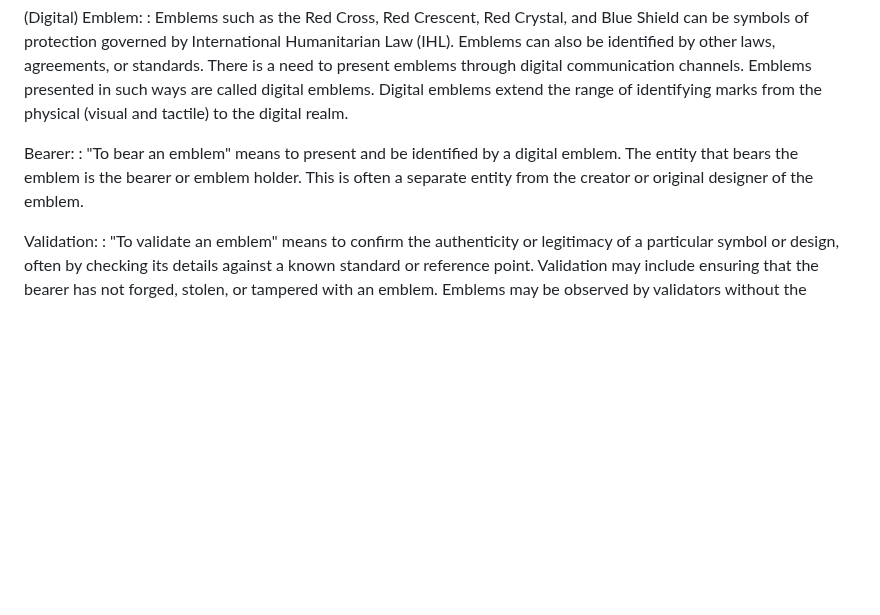
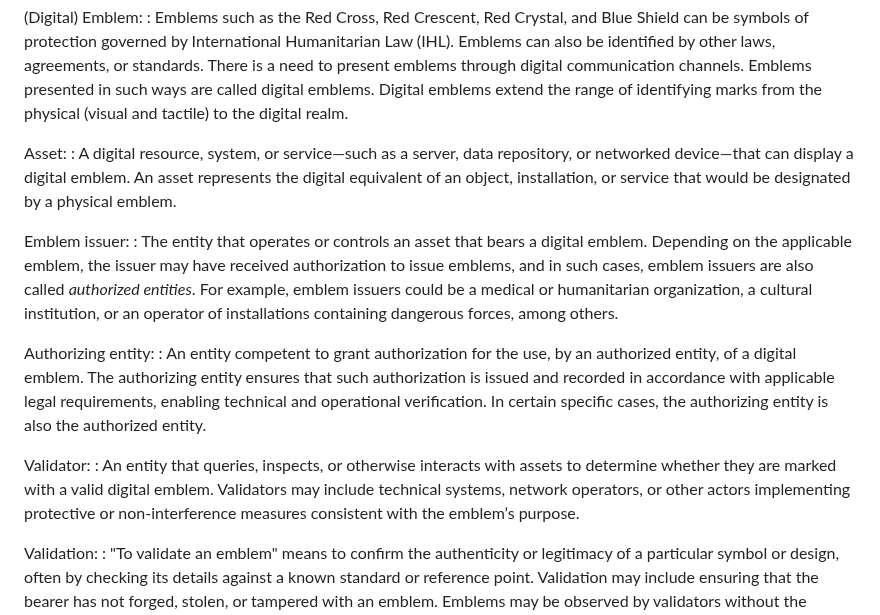
Before and after one commit to ietf-wg-diem/diem-requirements, a Markdown page: draft-ietf-diem-requirements.md, the part around the change. Drawn GitHub-style; blank space fills up the shorter version.

Commit message:
New terminology

```diff
--- a/draft-ietf-diem-requirements.md
+++ b/draft-ietf-diem-requirements.md
@@ -136,10 +136,23 @@ The definitions for terms "(digital) emblem," "bearer," and "validation" are rep
   Emblems presented in such ways are called digital emblems.
   Digital emblems extend the range of identifying marks from the physical (visual and tactile) to the digital realm.
 
-Bearer:
-: "To bear an emblem" means to present and be identified by a digital emblem.
-  The entity that bears the emblem is the bearer or emblem holder.
-  This is often a separate entity from the creator or original designer of the emblem.
+Asset:
+: A digital resource, system, or service—such as a server, data repository, or networked device—that can display a digital emblem.
+  An asset represents the digital equivalent of an object, installation, or service that would be designated by a physical emblem.
+
+Emblem issuer:
+: The entity that operates or controls an asset that bears a digital emblem.
+  Depending on the applicable emblem, the issuer may have received authorization to issue emblems, and in such cases, emblem issuers are also called *authorized entities*.
+  For example, emblem issuers could be a medical or humanitarian organization, a cultural institution, or an operator of installations containing dangerous forces, among others.
+
+Authorizing entity:
+: An entity competent to grant authorization for the use, by an authorized entity, of a digital emblem.
+  The authorizing entity ensures that such authorization is issued and recorded in accordance with applicable legal requirements, enabling technical and operational verification.
+  In certain specific cases, the authorizing entity is also the authorized entity.
+
+Validator:
+: An entity that queries, inspects, or otherwise interacts with assets to determine whether they are marked with a valid digital emblem.
+  Validators may include technical systems, network operators, or other actors implementing protective or non-interference measures consistent with the emblem’s purpose.
 
 Validation:
 : "To validate an emblem" means to confirm the authenticity or legitimacy of a particular symbol or design,
```
